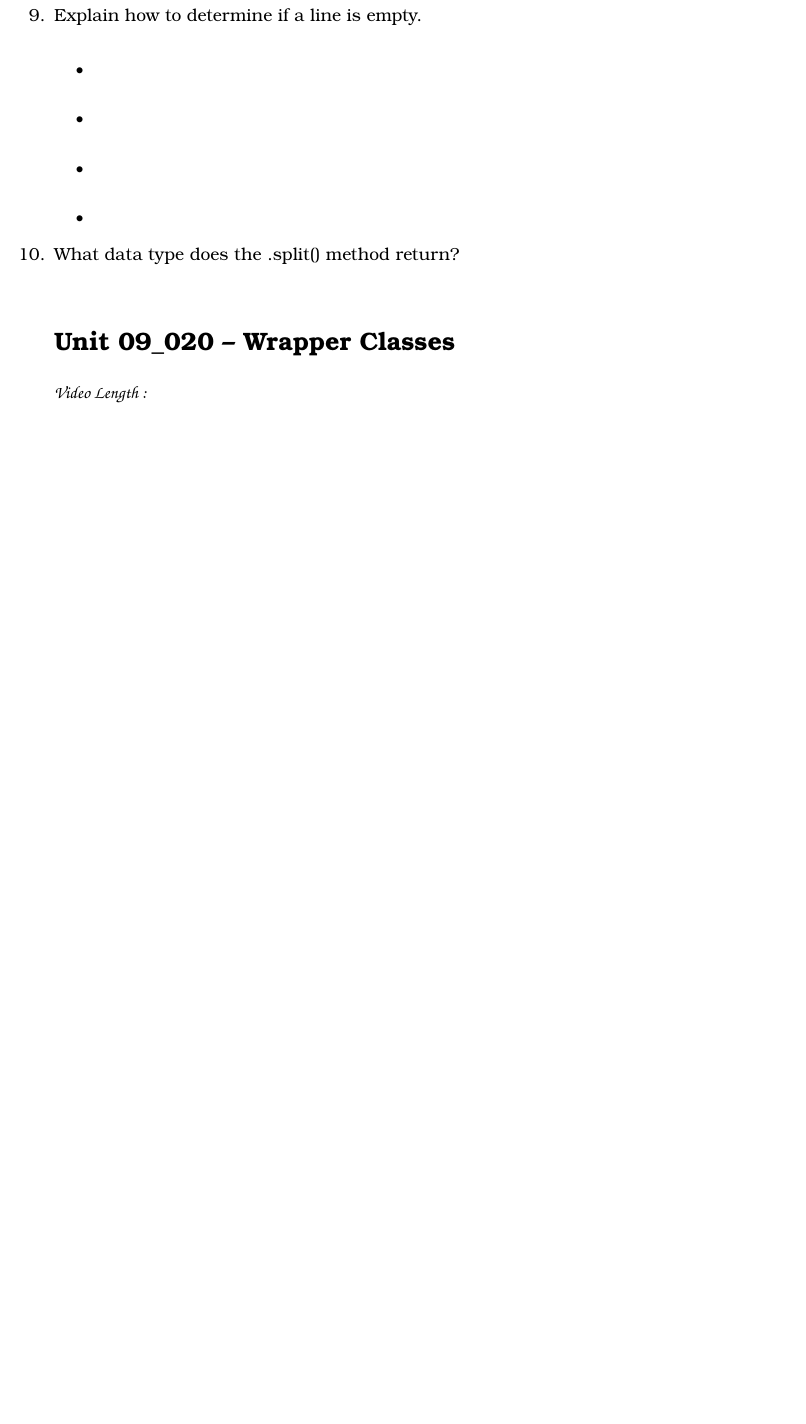
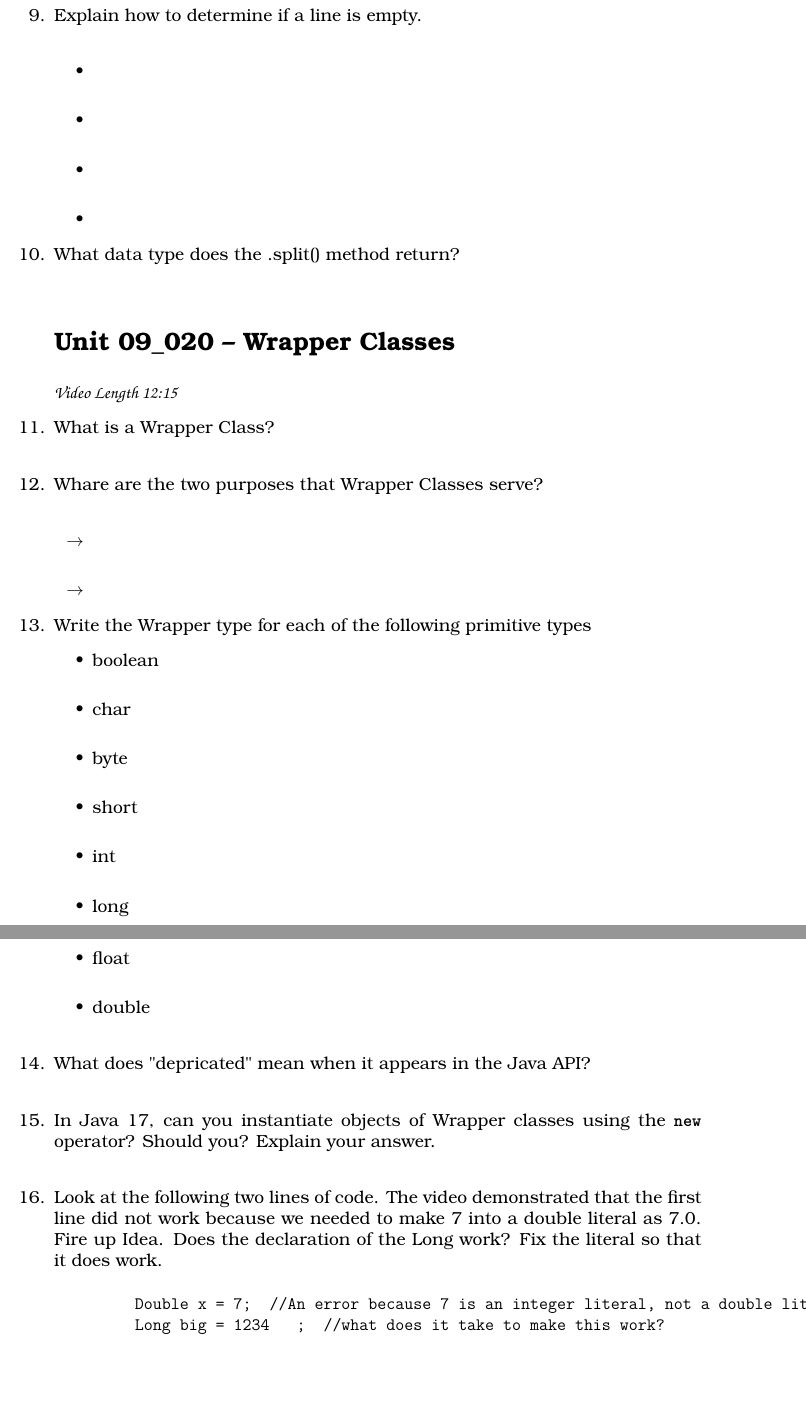
Before and after one commit to noynaert/csc187handouts, a LaTeX problem sheet (videoNotes/unit09/unit09.tex): part of page 2 of 3 before the commit and two parts of pages 2 and 3 of 4 after it, the two joined at a grey line, cut so that both start at the same text, the shorter picture padded with empty space. Compiled offline with XeLaTeX; a LaTeX package or settings file that is missing is left out.

Commit message:
complete 09.010 notes

```diff
--- a/videoNotes/unit09/unit09.tex
+++ b/videoNotes/unit09/unit09.tex
@@ -95,7 +95,63 @@
 
 
 \section*{\unit\_020 -- Wrapper Classes }
-\par{\fontfamily{qzc}\selectfont\textbf{Video Length :}}
+\par{\fontfamily{qzc}\selectfont\textbf{Video Length 12:15}}
+\begin{samepage}
+    \question What is a Wrapper Class?
+    \vspace{5mm}
+\end{samepage}
+
+\begin{samepage}
+    \question Whare are the two purposes that Wrapper Classes serve?
+      \begin{itemize}
+        \item[$\rightarrow$]
+        \vspace{5mm}
+        \item[$\rightarrow$]
+        \vspace{5mm}
+       \end{itemize}
+\end{samepage}
+
+\begin{samepage}
+    \question Write the Wrapper type for each of the following primitive types
+      \begin{itemize}
+        \item boolean
+        \vspace{5mm}
+        \item char
+        \vspace{5mm}
+        \item byte
+        \vspace{5mm}
+        \item short
+        \vspace{5mm}
+        \item int
+        \vspace{5mm}
+        \item long
+        \vspace{5mm}
+        \item float
+        \vspace{5mm}
+        \item double
+        \vspace{5mm}
+       \end{itemize}
+\end{samepage}
+
+\begin{samepage}
+    \question What does "depricated" mean when it appears in the Java API?
+    \vspace{5mm}
+\end{samepage}
+
+\begin{samepage}
+    \question In Java 17, can you instantiate objects of Wrapper classes using the \texttt{\textbf{new}} operator?  Should you?  Explain your answer.
+    \vspace{5mm}
+\end{samepage}
+
+\begin{samepage}
+    \question Look at the following two lines of code.  The video demonstrated that the first line did not work because we needed to make 7 into a double literal as 7.0.  Fire up Idea.  Does the declaration of the Long work?  Fix the literal so that it does work.
+    \begin{verbatim}
+         Double x = 7;  //An error because 7 is an integer literal, not a double literal.
+         Long big = 1234   ;  //what does it take to make this work?
+        \end{verbatim}
+    \vspace{5mm}
+\end{samepage}
+
 
 \section*{\unit\_030 -- Integer Wrapper}
 \par{\fontfamily{qzc}\selectfont\textbf{Video Length :}}
```
Also changed, not shown: videoNotes/unit09/unit09.pdf, 1 other file.
